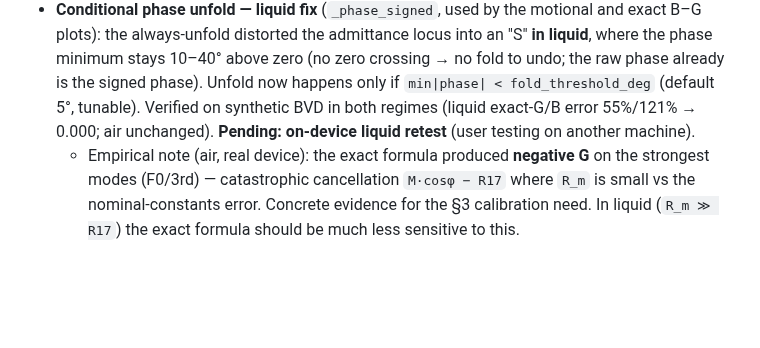
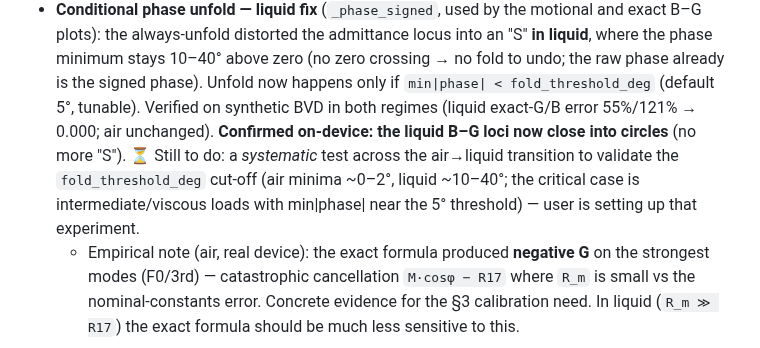
Before and after one commit to openQCM/openqcm-next, a Markdown page: HANDOFF.md, the part around the change. Rendered like a GitHub page; blank space fills up the shorter version.

Commit message:
docs(impedance): conditional phase unfold confirmed on-device (liquid circles close); systematic test pending
Update CHANGELOG and branch HANDOFF: the liquid B-G loci now close into circles
on the real device (the "S" distortion is gone). A systematic test across the
air->liquid transition, to validate the fold_threshold_deg cut-off (critical for
intermediate/viscous loads near the 5 deg threshold), is still to be run.

Co-Authored-By: Claude Opus 4.8 <noreply@anthropic.com>

```diff
--- a/HANDOFF.md
+++ b/HANDOFF.md
@@ -43,8 +43,11 @@ In `sweep_data/plot_conductance.py` (the live `Multiscan.py` pipeline is UNCHANG
   where the phase minimum stays 10–40° above zero (no zero crossing → no fold to undo; the
   raw phase already is the signed phase). Unfold now happens only if `min|phase| <
   fold_threshold_deg` (default 5°, tunable). Verified on synthetic BVD in both regimes
-  (liquid exact-G/B error 55%/121% → 0.000; air unchanged). **Pending: on-device liquid
-  retest** (user testing on another machine).
+  (liquid exact-G/B error 55%/121% → 0.000; air unchanged). **Confirmed on-device: the
+  liquid B–G loci now close into circles** (no more "S"). ⏳ Still to do: a *systematic*
+  test across the air→liquid transition to validate the `fold_threshold_deg` cut-off
+  (air minima ~0–2°, liquid ~10–40°; the critical case is intermediate/viscous loads
+  with min|phase| near the 5° threshold) — user is setting up that experiment.
   - Empirical note (air, real device): the exact formula produced **negative G** on the
     strongest modes (F0/3rd) — catastrophic cancellation `M·cosφ − R17` where `R_m` is small
     vs the nominal-constants error. Concrete evidence for the §3 calibration need. In liquid
```
Also changed, not shown: CHANGELOG.md (+3 -1 lines).
